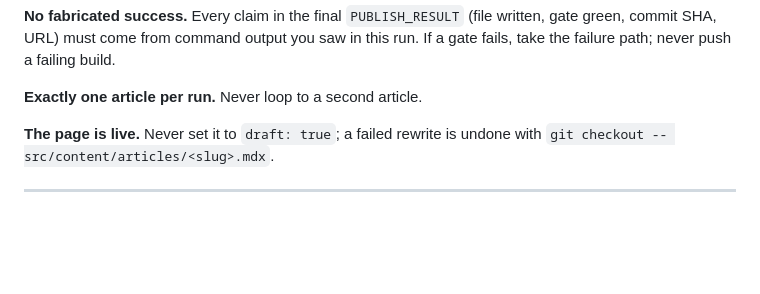
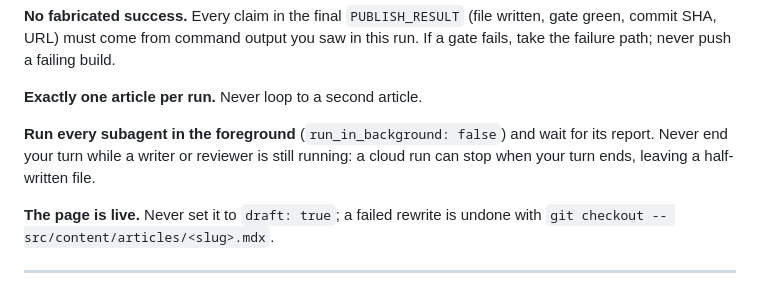
Before and after one commit to syedjawad11/statohub, a Markdown page: content-ops/rewrite/publish-daily.md, the part around the change. GitHub-like rendering; blank space fills up the shorter version.

Commit message:
content-ops: rewrite routine runs subagents in the foreground
Co-Authored-By: Claude Opus 5.5 <noreply@anthropic.com>

```diff
--- a/content-ops/rewrite/publish-daily.md
+++ b/content-ops/rewrite/publish-daily.md
@@ -22,6 +22,10 @@ written, gate green, commit SHA, URL) must come from command output you saw in
 this run. If a gate fails, take the failure path; never push a failing build.
 
 **Exactly one article per run.** Never loop to a second article.
+
+**Run every subagent in the foreground** (`run_in_background: false`) and wait
+for its report. Never end your turn while a writer or reviewer is still
+running: a cloud run can stop when your turn ends, leaving a half-written file.
 
 **The page is live.** Never set it to `draft: true`; a failed rewrite is undone
 with `git checkout -- src/content/articles/<slug>.mdx`.
```
